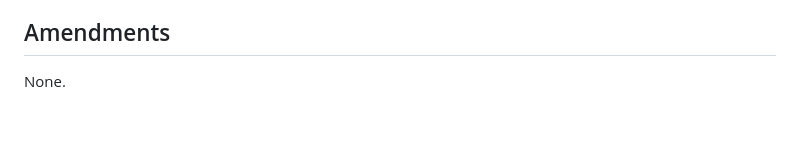
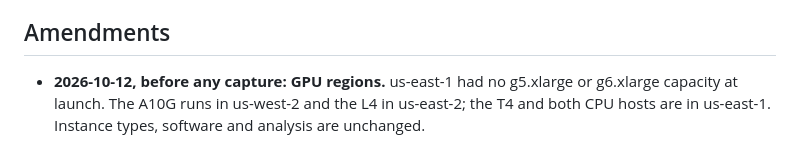
Before and after one commit to The-SEMQ-Group/semq-ari-benchmark, a Markdown page: experiments/selectivity-benign/PREREGISTRATION.md, the part around the change. Drawn GitHub-style; blank space fills up the shorter version.

Commit message:
Benign-alarm study: amendment before any capture, GPU regions
Co-Authored-By: Claude Opus 5.5 <noreply@anthropic.com>
Claude-Session: https://claude.ai/code/session_01EaTqBnkf4jJy3Xhpem8cuN

```diff
--- a/experiments/selectivity-benign/PREREGISTRATION.md
+++ b/experiments/selectivity-benign/PREREGISTRATION.md
@@ -96,4 +96,4 @@ If the continuous detectors' benign alarms were specific to bge-m3 moving across
 
 ## Amendments
 
-None.
+- **2026-10-12, before any capture: GPU regions.** us-east-1 had no g5.xlarge or g6.xlarge capacity at launch. The A10G runs in us-west-2 and the L4 in us-east-2; the T4 and both CPU hosts are in us-east-1. Instance types, software and analysis are unchanged.
```
